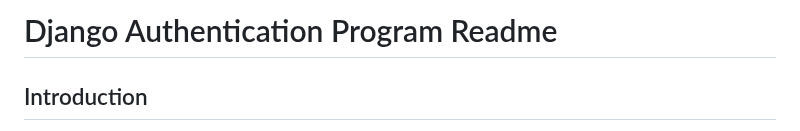
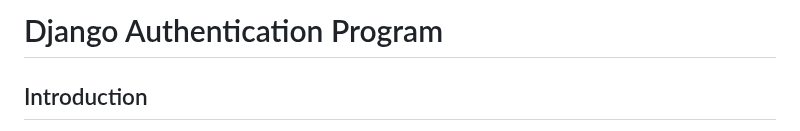
Before and after one commit to kikulwe/authenticate, a Markdown page: README.md, the part around the change. Drawn GitHub-style.

```diff
--- a/README.md
+++ b/README.md
@@ -1,4 +1,4 @@
-# Django Authentication Program Readme
+# Django Authentication Program
 
 ## Introduction
 
```
